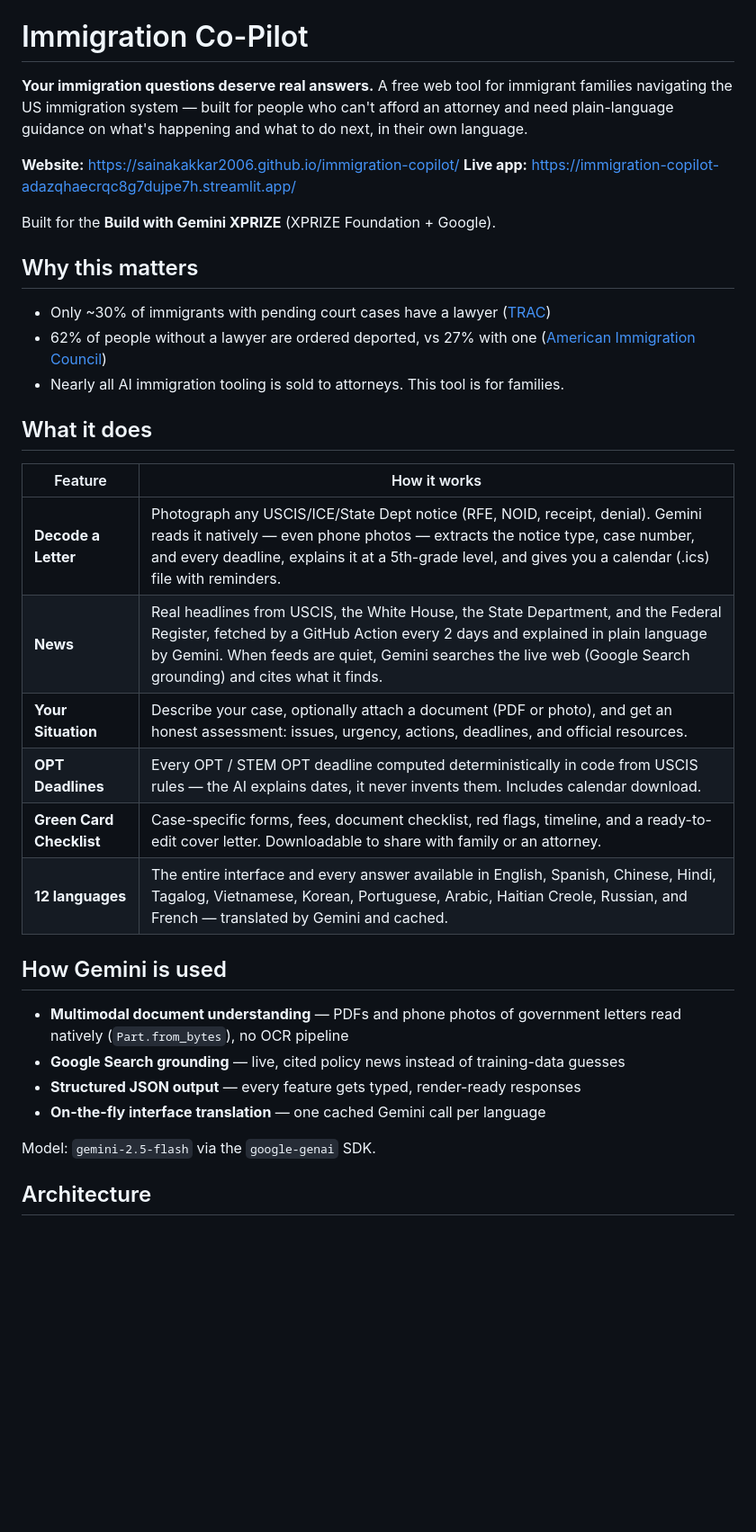
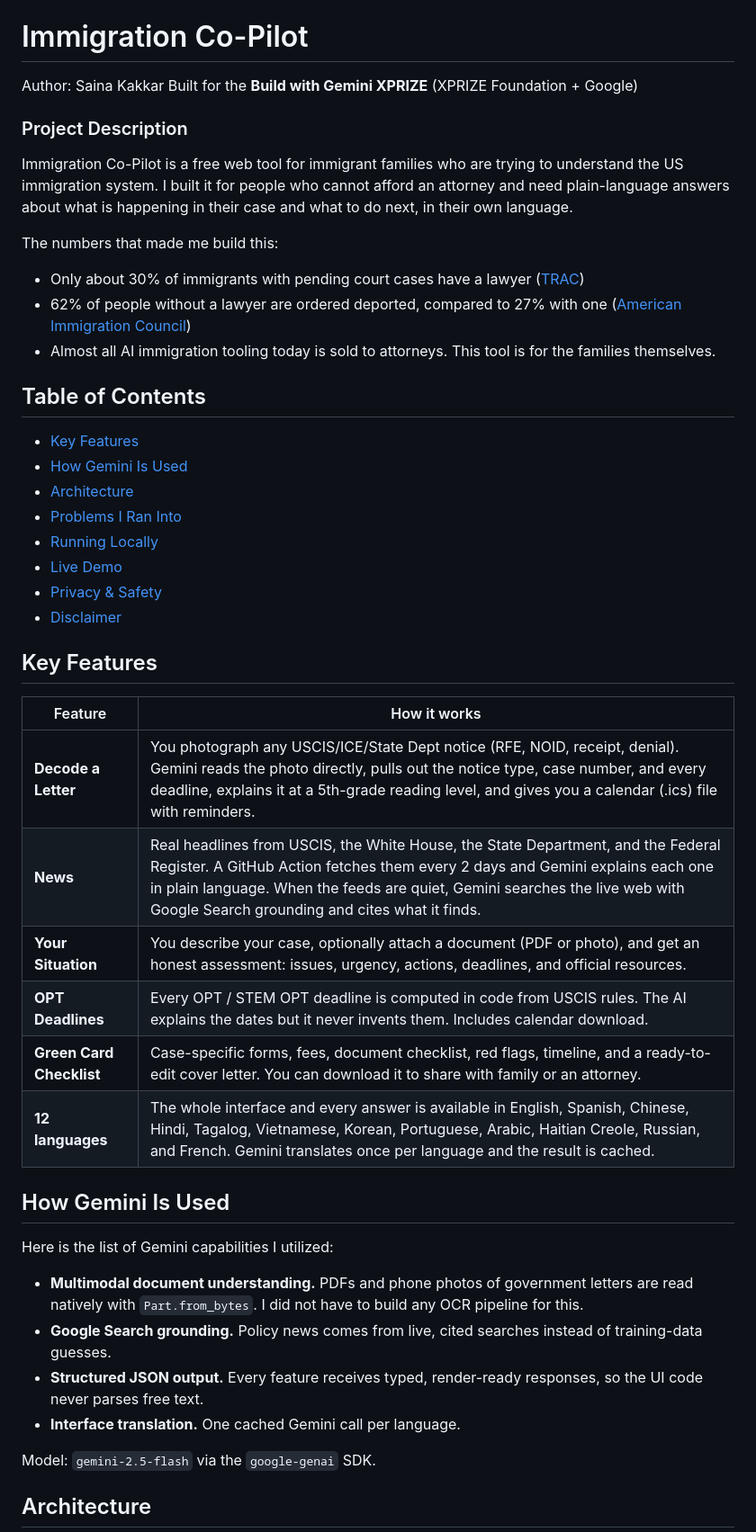
Before and after one commit to sainakakkar2006/immigration-copilot, a Markdown page: README.md, the part around one of its changes. Shown at 90% size. Rendered like a GitHub page; blank space fills up the shorter version.

```diff
--- a/README.md
+++ b/README.md
@@ -1,35 +15,54 @@
 # Immigration Co-Pilot
 
-**Your immigration questions deserve real answers.** A free web tool for immigrant families navigating the US immigration system — built for people who can't afford an attorney and need plain-language guidance on what's happening and what to do next, in their own language.
+Author: Saina Kakkar
+Built for the **Build with Gemini XPRIZE** (XPRIZE Foundation + Google)
 
-**Website:** https://sainakakkar2006.github.io/immigration-copilot/
-**Live app:** https://immigration-copilot-adazqhaecrqc8g7dujpe7h.streamlit.app/
+### Project Description
+Immigration Co-Pilot is a free web tool for immigrant families who are trying
+to understand the US immigration system. I built it for people who cannot
+afford an attorney and need plain-language answers about what is happening in
+their case and what to do next, in their own language.
 
-Built for the **Build with Gemini XPRIZE** (XPRIZE Foundation + Google).
+The numbers that made me build this:
 
-## Why this matters
+- Only about 30% of immigrants with pending court cases have a lawyer ([TRAC](https://tracreports.org/reports/736/))
+- 62% of people without a lawyer are ordered deported, compared to 27% with one ([American Immigration Council](https://www.americanimmigrationcouncil.org/report/access-counsel-immigration-court/))
+- Almost all AI immigration tooling today is sold to attorneys. This tool is for the families themselves.
 
-- Only ~30% of immigrants with pending court cases have a lawyer ([TRAC](https://tracreports.org/reports/736/))
-- 62% of people without a lawyer are ordered deported, vs 27% with one ([American Immigration Council](https://www.americanimmigrationcouncil.org/report/access-counsel-immigration-court/))
-- Nearly all AI immigration tooling is sold to attorneys. This tool is for families.
+## Table of Contents
 
-## What it does
+* [Key Features](#key-features)
+* [How Gemini Is Used](#how-gemini-is-used)
+* [Architecture](#architecture)
+* [Problems I Ran Into](#problems-i-ran-into)
+* [Running Locally](#running-locally)
+* [Live Demo](#live-demo)
+* [Privacy & Safety](#privacy--safety)
+* [Disclaimer](#disclaimer)
+
+## Key Features
 
 | Feature | How it works |
 |---|---|
-| **Decode a Letter** | Photograph any USCIS/ICE/State Dept notice (RFE, NOID, receipt, denial). Gemini reads it natively — even phone photos — extracts the notice type, case number, and every deadline, explains it at a 5th-grade level, and gives you a calendar (.ics) file with reminders. |
-| **News** | Real headlines from USCIS, the White House, the State Department, and the Federal Register, fetched by a GitHub Action every 2 days and explained in plain language by Gemini. When feeds are quiet, Gemini searches the live web (Google Search grounding) and cites what it finds. |
-| **Your Situation** | Describe your case, optionally attach a document (PDF or photo), and get an honest assessment: issues, urgency, actions, deadlines, and official resources. |
-| **OPT Deadlines** | Every OPT / STEM OPT deadline computed deterministically in code from USCIS rules — the AI explains dates, it never invents them. Includes calendar download. |
-| **Green Card Checklist** | Case-specific forms, fees, document checklist, red flags, timeline, and a ready-to-edit cover letter. Downloadable to share with family or an attorney. |
-| **12 languages** | The entire interface and every answer available in English, Spanish, Chinese, Hindi, Tagalog, Vietnamese, Korean, Portuguese, Arabic, Haitian Creole, Russian, and French — translated by Gemini and cached. |
+| **Decode a Letter** | You photograph any USCIS/ICE/State Dept notice (RFE, NOID, receipt, denial). Gemini reads the photo directly, pulls out the notice type, case number, and every deadline, explains it at a 5th-grade reading level, and gives you a calendar (.ics) file with reminders. |
+| **News** | Real headlines from USCIS, the White House, the State Department, and the Federal Register. A GitHub Action fetches them every 2 days and Gemini explains each one in plain language. When the feeds are quiet, Gemini searches the live web with Google Search grounding and cites what it finds. |
+| **Your Situation** | You describe your case, optionally attach a document (PDF or photo), and get an honest assessment: issues, urgency, actions, deadlines, and official resources. |
+| **OPT Deadlines** | Every OPT / STEM OPT deadline is computed in code from USCIS rules. The AI explains the dates but it never invents them. Includes calendar download. |
+| **Green Card Checklist** | Case-specific forms, fees, document checklist, red flags, timeline, and a ready-to-edit cover letter. You can download it to share with family or an attorney. |
+| **12 languages** | The whole interface and every answer is available in English, Spanish, Chinese, Hindi, Tagalog, Vietnamese, Korean, Portuguese, Arabic, Haitian Creole, Russian, and French. Gemini translates once per language and the result is cached. |
 
-## How Gemini is used
+## How Gemini Is Used
 
-- **Multimodal document understanding** — PDFs and phone photos of government letters read natively (`Part.from_bytes`), no OCR pipeline
-- **Google Search grounding** — live, cited policy news instead of training-data guesses
-- **Structured JSON output** — every feature gets typed, render-ready responses
-- **On-the-fly interface translation** — one cached Gemini call per language
+Here is the list of Gemini capabilities I utilized:
+
+- **Multimodal document understanding.** PDFs and phone photos of government
+  letters are read natively with `Part.from_bytes`. I did not have to build
+  any OCR pipeline for this.
+- **Google Search grounding.** Policy news comes from live, cited searches
+  instead of training-data guesses.
+- **Structured JSON output.** Every feature receives typed, render-ready
+  responses, so the UI code never parses free text.
+- **Interface translation.** One cached Gemini call per language.
 
 Model: `gemini-2.5-flash` via the `google-genai` SDK.
 
```
Also changed, not shown: other parts of README.md (+95 -20 lines).
